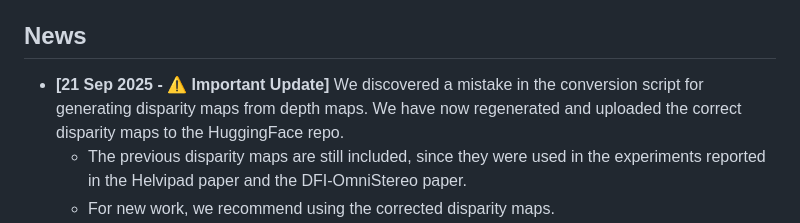
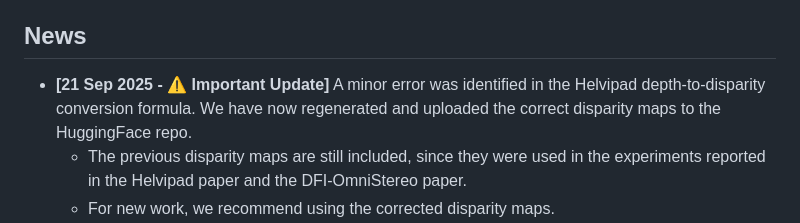
Before and after one commit to vita-epfl/Helvipad, a Markdown page: README.md, the part around the change. Drawn GitHub-style.

Commit message:
Update README
Updated the news section to correct an error in the depth-to-disparity conversion formula.

```diff
--- a/README.md
+++ b/README.md
@@ -23,7 +23,7 @@ achieving improved performance.
 
 ## News
 
-- **[21 Sep 2025 - ⚠️ Important Update]** We discovered a mistake in the conversion script for generating disparity maps from depth maps. We have now regenerated and uploaded the correct disparity maps to the HuggingFace repo.
+- **[21 Sep 2025 - ⚠️ Important Update]** A minor error was identified in the Helvipad depth-to-disparity conversion formula. We have now regenerated and uploaded the correct disparity maps to the HuggingFace repo.
     - The previous disparity maps are still included, since they were used in the experiments reported in the Helvipad paper and the DFI-OmniStereo paper.
     - For new work, we recommend using the corrected disparity maps.
 - **[14 Apr 2025]** We have released the code of our 360-IGEV-Stereo model which adapts a standard stereo matching architecture to omnidirectional imagery.
```
